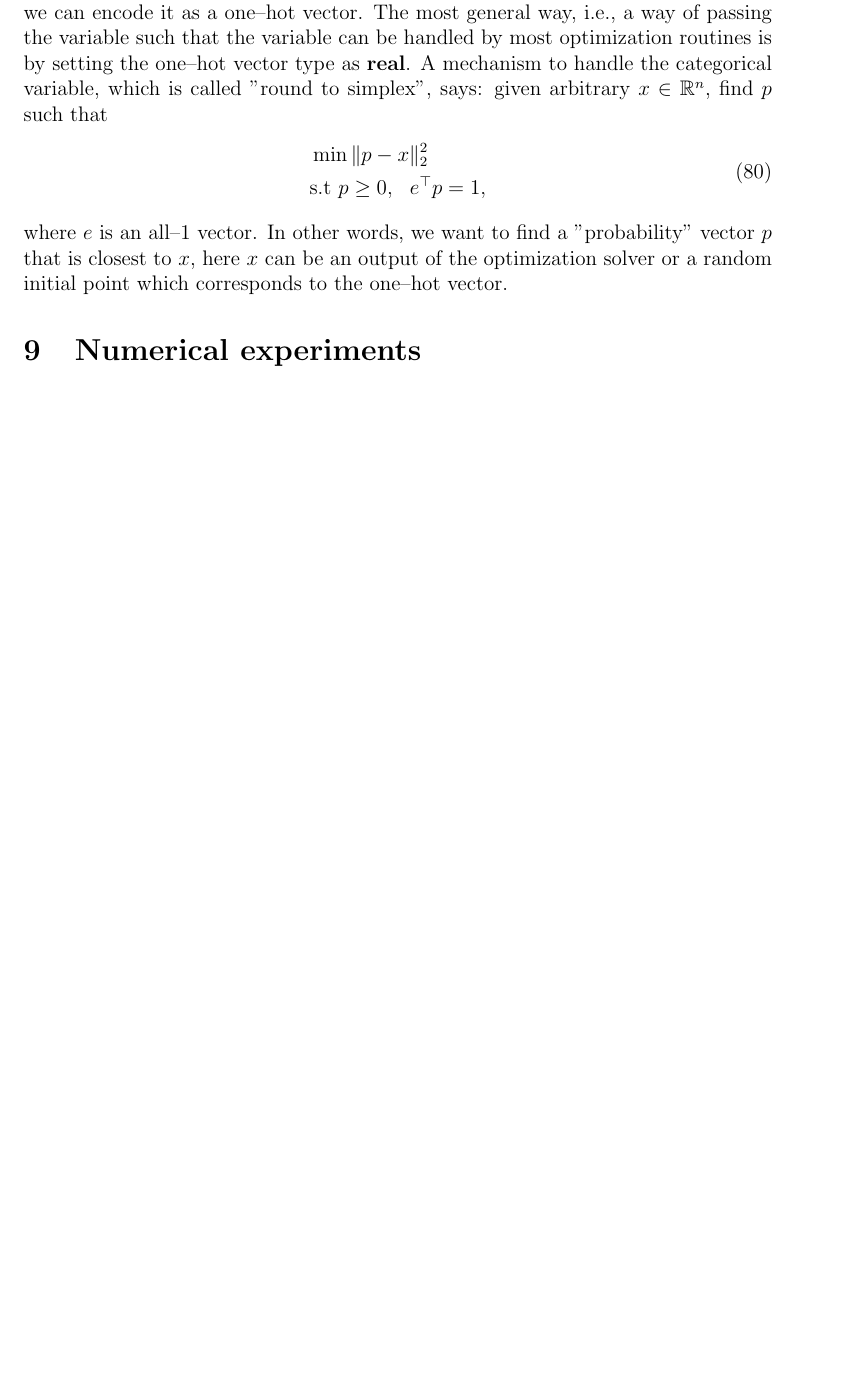
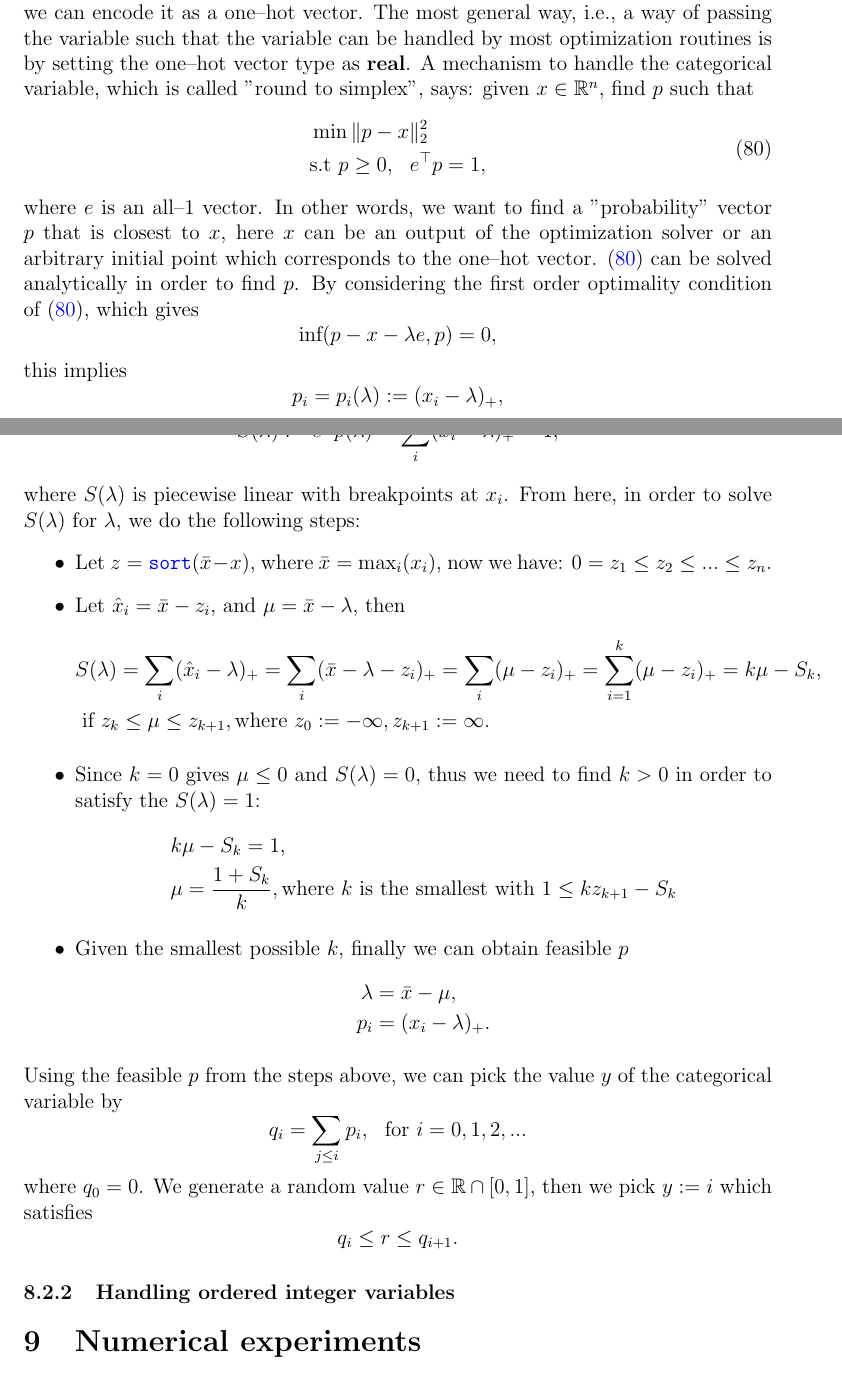
Before and after one commit to berylgithub/qm, a LaTeX document (RoSeMI.tex): part of page 16 of 25 before the commit and two parts of pages 16 and 17 of 26 after it, the two joined at a grey line, cut so that both start at the same text, the shorter picture padded with empty space. Compiled offline with pdfLaTeX.

Commit message:
checkpoint 8.2.1, handling categorical variable

```diff
--- a/RoSeMI.tex
+++ b/RoSeMI.tex
@@ -761,7 +761,8 @@ here \codeword{f_encode(val, var)} is a function which encodes the value \codewo
 \subsection{Special mechanisms for passing the hyperparameters}
 Typically variables with \textbf{real} and \textbf{integral} types can be easily passed into an optimization routine given the bounds and types, as most optimization softwares handle both as mandatory types (e.g. in mixed--integer solvers). This is not the case for types such as \textbf{categorical} and \textbf{ordered integers}, hence a special treatment is needed.
 
-Given a variable with \textbf{categorical} type, as mentioned in the previous subsection, we can encode it as a one--hot vector. The most general way, i.e., a way of passing the variable such that the variable can be handled by most optimization routines is by setting the one--hot vector type as \textbf{real}. A mechanism to handle the categorical variable, which is called "round to simplex", says: given arbitrary $x \in \mathbb{R}^n$, find $p$ such that
+\subsubsection{Handling categorical variables}
+Given a variable with \textbf{categorical} type, as mentioned in the previous subsection, we can encode it as a one--hot vector. The most general way, i.e., a way of passing the variable such that the variable can be handled by most optimization routines is by setting the one--hot vector type as \textbf{real}. A mechanism to handle the categorical variable, which is called "round to simplex", says: given $x \in \mathbb{R}^n$, find $p$ such that
 \begin{equation}
 	\begin{split}
 		&\min \|p-x\|^2_2 \\
@@ -769,9 +770,53 @@ Given a variable with \textbf{categorical} type, as mentioned in the previous su
 	\end{split}
 	\label{eq:categorical_rounding}
 \end{equation}
-where $e$ is an all--1 vector. In other words, we want to find a "probability" vector $p$ that is closest to $x$, here $x$ can be an output of the optimization solver or a random initial point which corresponds to the one--hot vector.
+where $e$ is an all--1 vector. In other words, we want to find a "probability" vector $p$ that is closest to $x$, here $x$ can be an output of the optimization solver or an arbitrary initial point which corresponds to the one--hot vector. (\ref{eq:categorical_rounding}) can be solved analytically in order to find $p$. By considering the first order optimality condition of (\ref{eq:categorical_rounding}), which gives
+\begin{equation*}
+	\text{inf}(p-x-\lambda e, p) = 0,
+\end{equation*}
+this implies
+\begin{equation*}
+	p_i = p_i(\lambda) := (x_i - \lambda)_+,
+\end{equation*}
+where $\lambda$ is such that
+\begin{equation*}
+	S(\lambda) := e^\top p(\lambda) = \sum_i (x_i - \lambda)_+ = 1,
+\end{equation*}
+where $S(\lambda)$ is piecewise linear with breakpoints at $x_i$. From here, in order to solve $S(\lambda)$ for $\lambda$, we do the following steps:
+\begin{itemize}
+	\item Let $z = \codeword{sort}(\bar{x} - x)$, where $\bar{x} = \max_i(x_i)$, now we have: $0=z_1\leq z_2 \leq ... \leq z_n$.
+	\item Let $\hat{x}_i = \bar{x} - z_i$, and $\mu = \bar{x} - \lambda$, then
+	\begin{equation*}
+		\begin{split}
+			&S(\lambda) = \sum_i (\hat{x}_i - \lambda)_+ = \sum_i (\bar{x} - \lambda - z_i)_+ = \sum_i (\mu - z_i)_+ = \sum_{i=1}^k (\mu - z_i)_+ = k\mu - S_k, \\
+			&\text{ if } z_k \leq \mu \leq z_{k+1}, \text{where }z_0 := -\infty, z_{k+1} := \infty.
+		\end{split}
+	\end{equation*}
+	\item Since $k=0$ gives $\mu \leq 0$ and $S(\lambda) = 0$, thus we need to find $k>0$ in order to satisfy the $S(\lambda) = 1$:
+	\begin{equation*}
+		\begin{split}
+			&k\mu - S_k=1, \\
+			&\mu = \frac{1+S_k}{k}, \text{where $k$ is the smallest with } 1 \leq kz_{k+1} - S_k
+		\end{split}
+	\end{equation*}
+	\item Given the smallest possible $k$, finally we can obtain feasible $p$
+	\begin{equation*}
+		\begin{split}
+			\lambda &= \bar{x} - \mu, \\
+			p_i &= (x_i - \lambda)_+.
+		\end{split}
+	\end{equation*}
+\end{itemize}
+Using the feasible $p$ from the steps above, we can pick the value $y$ of the categorical variable by
+\begin{equation*}
+	q_i = \sum_{j\leq i} p_i,~~ \text{for }i = 0,1,2,...
+\end{equation*}
+where $q_0 = 0$. We generate a random value $r \in \mathbb{R} \cap [0,1]$, then we pick $y := i$ which satisfies
+\begin{equation*}
+	q_i \leq r \leq q_{i+1}.
+\end{equation*}
 
-
+\subsubsection{Handling ordered integer variables}
 
 \section{Numerical experiments}
 The hardware and software specification used for the experiments are:
```
